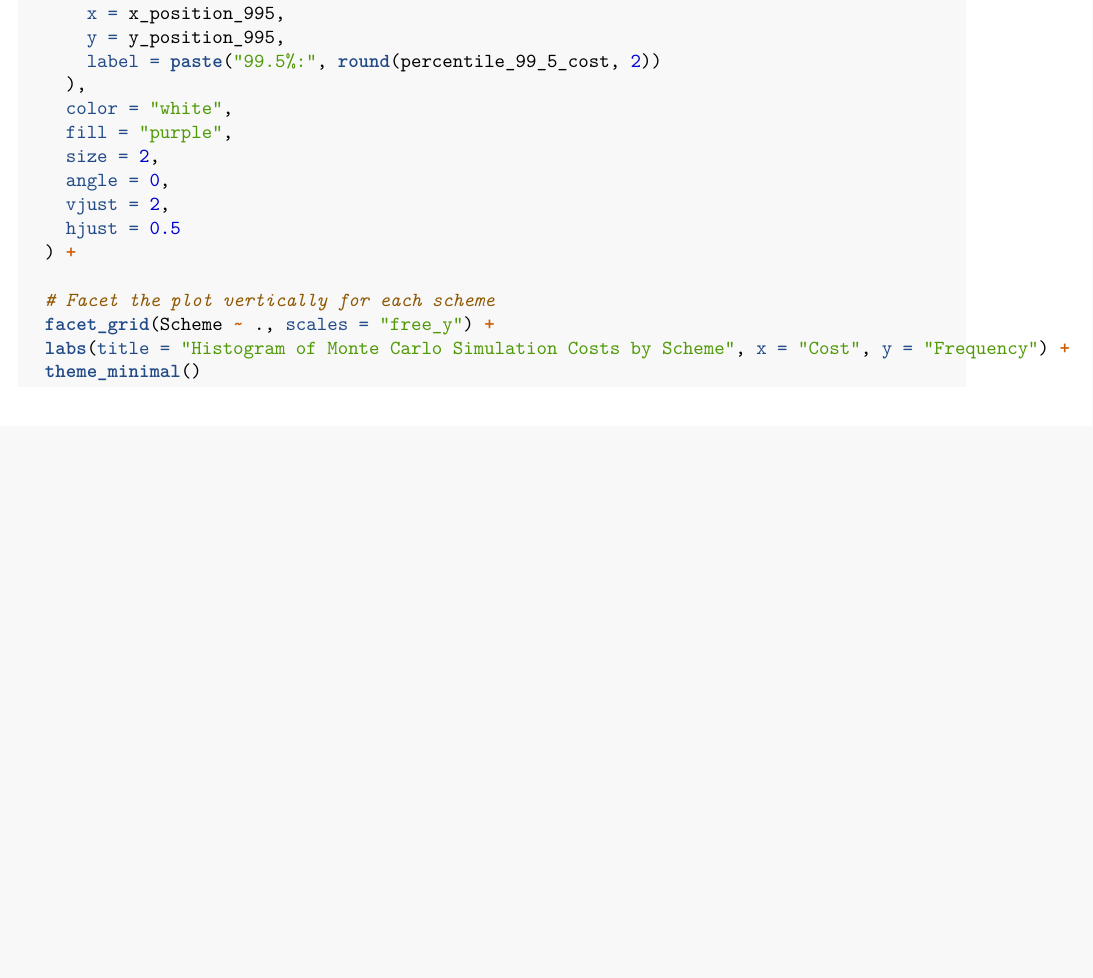
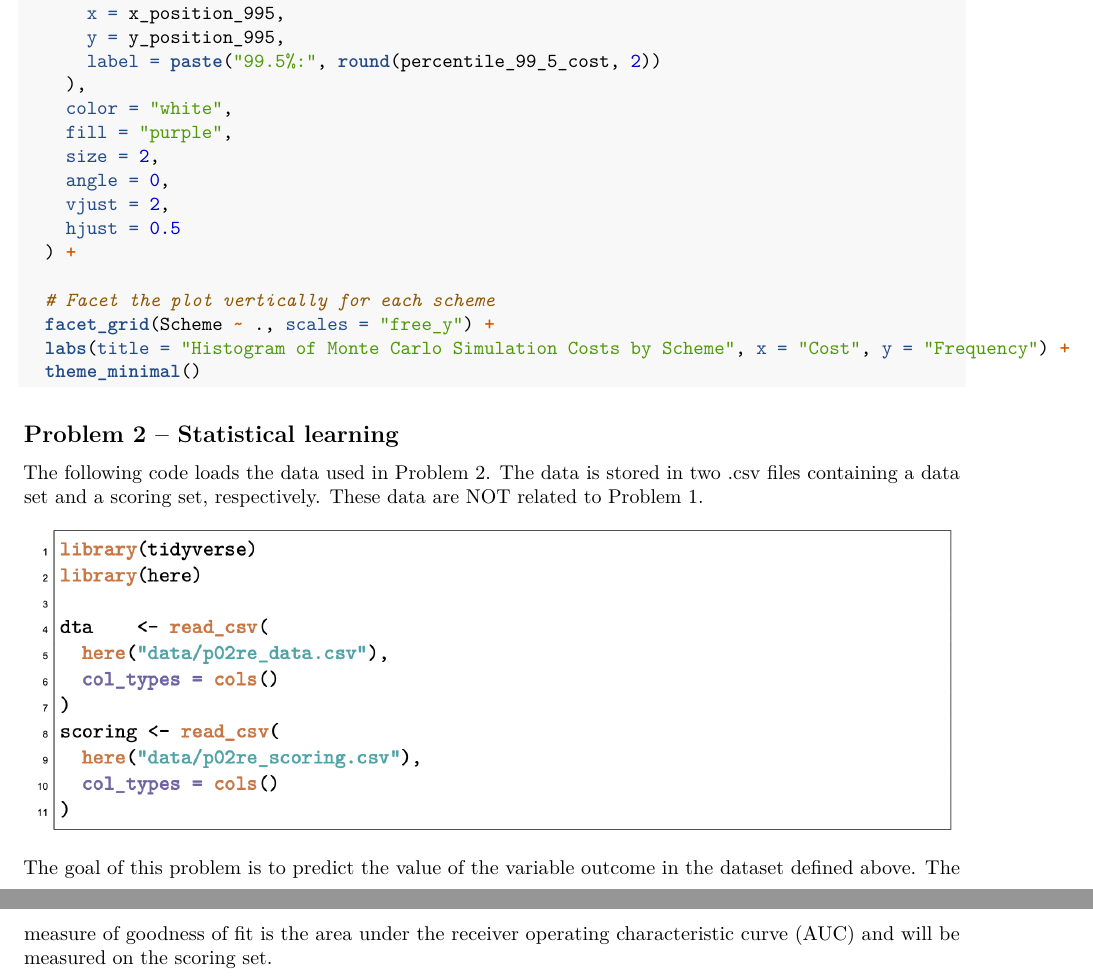
Before and after one commit to Delpen9/Reinsurance-Case-Study, an R Markdown document (case_study.Rmd): part of page 11 of 11 before the commit and two parts of pages 11 and 12 of 12 after it, the two joined at a grey line, cut so that both start at the same text, the shorter picture padded with empty space. Rendered offline with R 4.5, knitr and Pandoc, then LaTeX, with nearby package versions; the code chunks are not run, so their results and figures are left out.

Commit message:
started problem 2

````diff
--- a/case_study.Rmd
+++ b/case_study.Rmd
@@ -590,3 +590,14 @@ ggplot(all_costs_data, aes(x = Cost)) +
   labs(title = "Histogram of Monte Carlo Simulation Costs by Scheme", x = "Cost", y = "Frequency") +
   theme_minimal()
 ```
+
+## **Problem 2 – Statistical learning**
+
+The following code loads the data used in Problem 2. The data is stored in two .csv files containing a data
+set and a scoring set, respectively. These data are NOT related to Problem 1.
+
+![](images/clipboard-2248034987.png)
+
+The goal of this problem is to predict the value of the variable outcome in the dataset defined above. The
+measure of goodness of fit is the area under the receiver operating characteristic curve (AUC) and will be
+measured on the scoring set.
````
Also changed, not shown: images/clipboard-2248034987.png (added).
